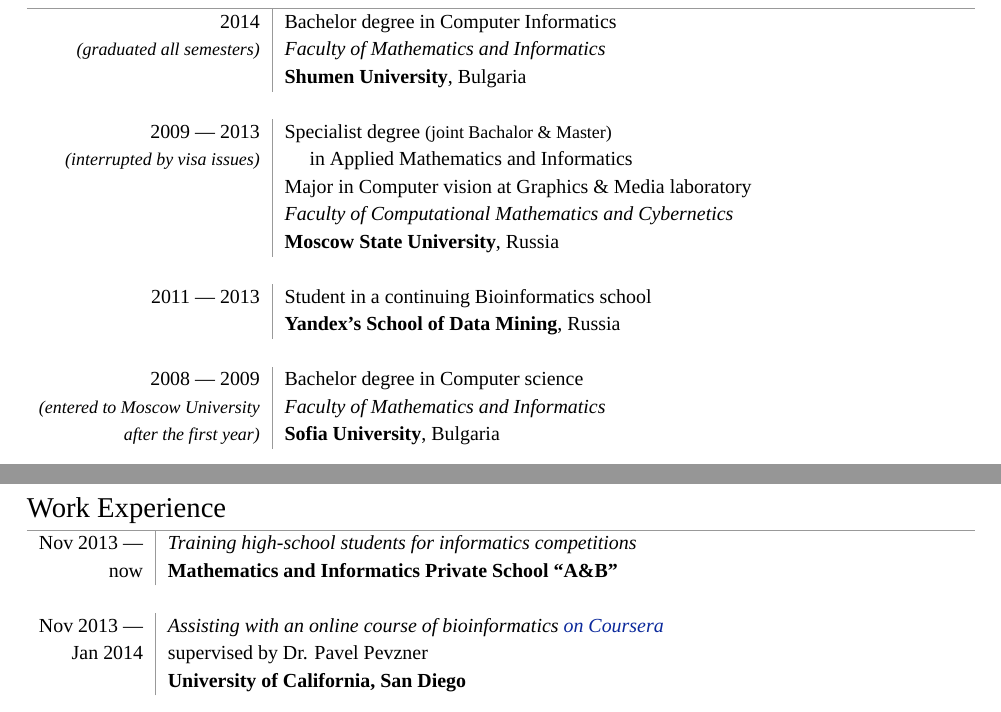
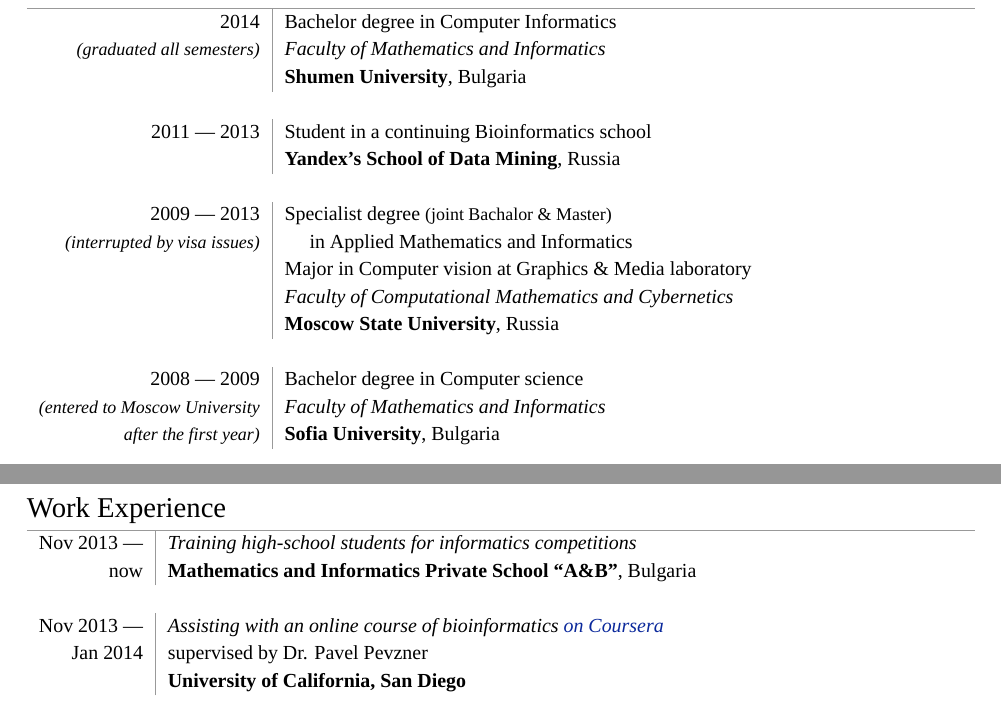
Before and after one commit to pesho-ivanov/cv, a LaTeX CV (CV-Petar-Ivanov.tex): two parts of pages 1 and 2 of 3, joined at a grey line, cut so that both start at the same text. Compiled offline with XeLaTeX; a missing font is replaced by an installed copy or a similar font.

Commit message:
orthography corrected

```diff
--- a/CV-Petar-Ivanov.tex
+++ b/CV-Petar-Ivanov.tex
@@ -99,16 +99,16 @@
                                   &  \textbf{Shumen University}, Bulgaria\\
 
         \multicolumn{2}{c}{}\\
+        \textsc{2011 --- 2013}     &  Student in a continuing \textsc{Bioinformatics} school\\
+	                          &  \textbf{Yandex's School of Data Mining}, Russia\\
+
+
+        \multicolumn{2}{c}{}\\
   \textsc{2009 --- 2013}     &  Specialist degree {\small(joint Bachalor \& Master)}\\
         \small\textit{(interrupted by visa issues)} &  $\quad$ in \textsc{Applied Mathematics and Informatics}\\
                                   &  Major in Computer vision at \textsc{Graphics \& Media laboratory}\\
                                   &  \textit{Faculty of Computational Mathematics and Cybernetics}\\
                                   &  \textbf{Moscow State University}, Russia\\
-
-        \multicolumn{2}{c}{}\\
-        \textsc{2011 --- 2013}     &  Student in a continuing \textsc{Bioinformatics} school\\
-	                          &  \textbf{Yandex's School of Data Mining}, Russia\\
-
 
 	\multicolumn{2}{c}{}\\
 	\textsc{2008 --- 2009}     &  Bachelor degree in \textsc{Computer science}\\
@@ -160,7 +160,7 @@
 \hspace{0mm}\begin{tabular}{r!{\myline}p{14cm}}
         %\multicolumn{2}{c}{}\\
   \textsc{Nov 2013 ---}      &  \textit{Training high-school students for informatics competitions}\\
-                \textsc{now} &  \textbf{Mathematics and Informatics Private School ``A\&B''}\\ % (\href{http://ab-bg.com/}{ab-bg.com})\\
+                \textsc{now} &  \textbf{Mathematics and Informatics Private School ``A\&B''}, Bulgaria\\ % (\href{http://ab-bg.com/}{ab-bg.com})\\
 
         \multicolumn{2}{c}{}\\
         \textsc{Nov 2013 ---}      &  \textit{Assisting with an online course of bioinformatics \href{https://www.coursera.org/course/bioinformatics}{on Coursera}} \\
```
Also changed, not shown: CV-Petar-Ivanov.pdf, Makefile (added).
